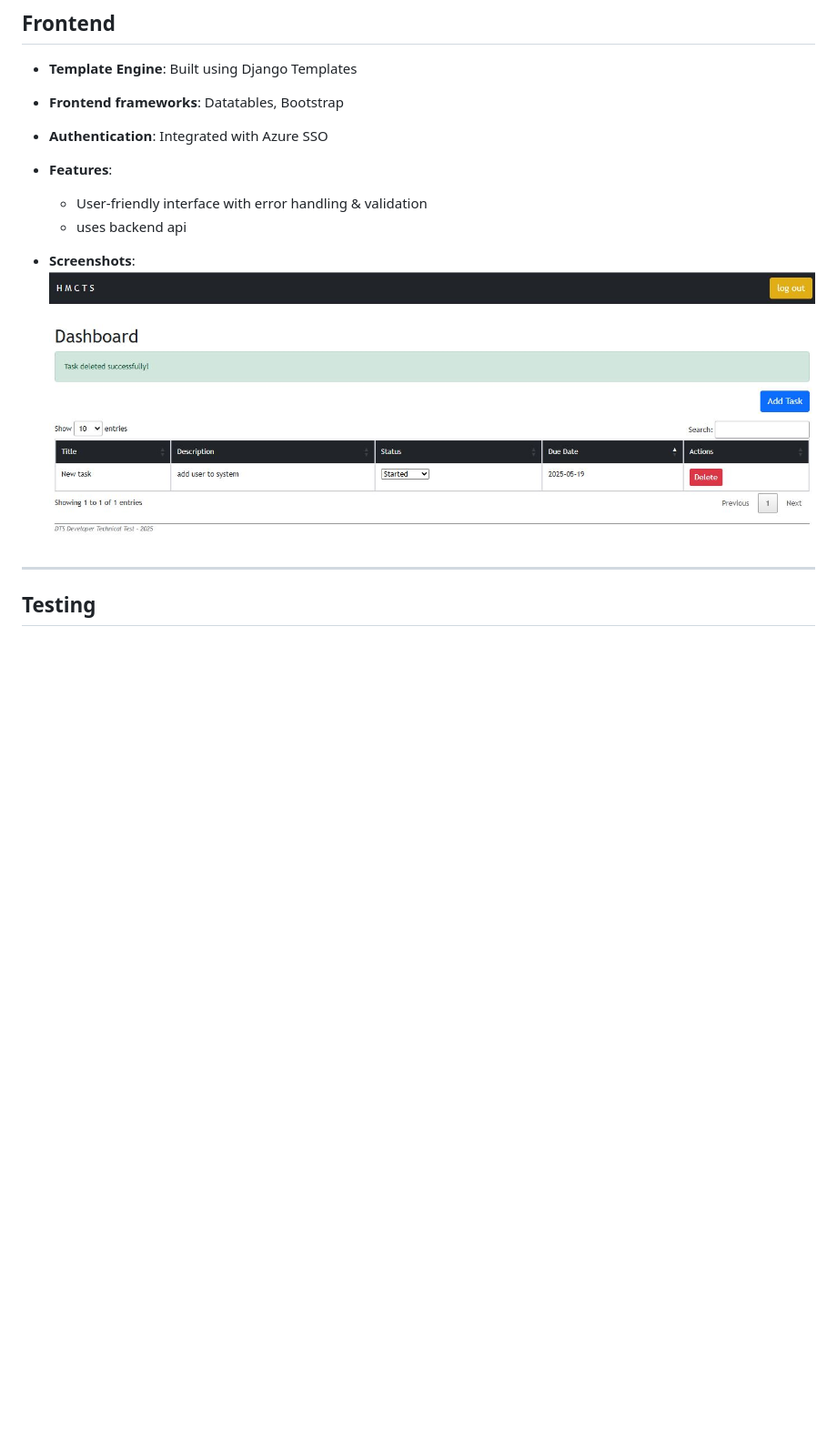
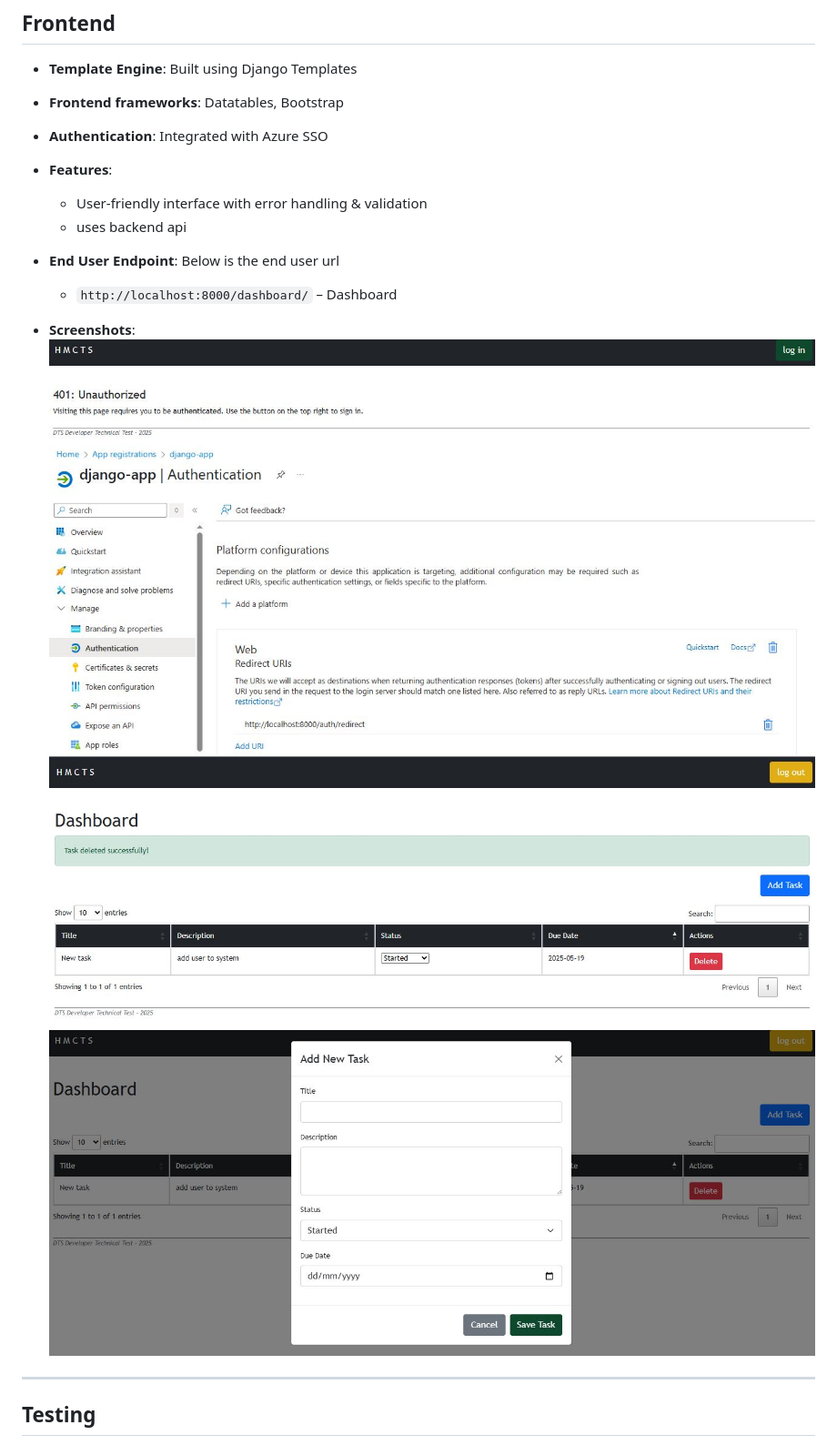
Before and after one commit to DanielAlao/dts-developer-challenge, a Markdown page: README.md, the part around the change printed below. Shown: that part at 91% size. Rendered like a GitHub page; pictures changed too: screenshots/add-task.JPG (added), screenshots/auth.JPG (added), screenshots/azure-config.JPG (added); blank space fills up the shorter version.

```diff
--- a/README.md
+++ b/README.md
@@ -31,8 +31,16 @@
   - User-friendly interface with error handling & validation
   - uses backend api
 
+- **End User Endpoint**:
+  Below is the end user url
+
+  - `http://localhost:8000/dashboard/` – Dashboard
+
 - **Screenshots**:
+  ![Authentication](screenshots/auth.JPG)
+  ![Azure-config](screenshots/azure-config.JPG)
   ![Dashboard](screenshots/dashboard.JPG)
+  ![Add-task](screenshots/add-task.JPG)
 
 ---
 
```
Also changed, not shown: other parts of README.md (+30 -0 lines).
